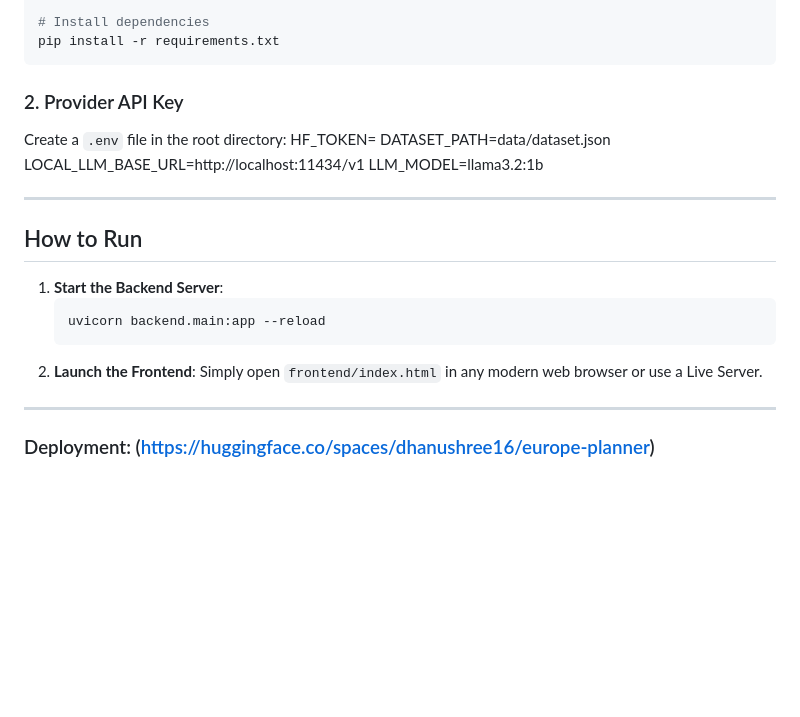
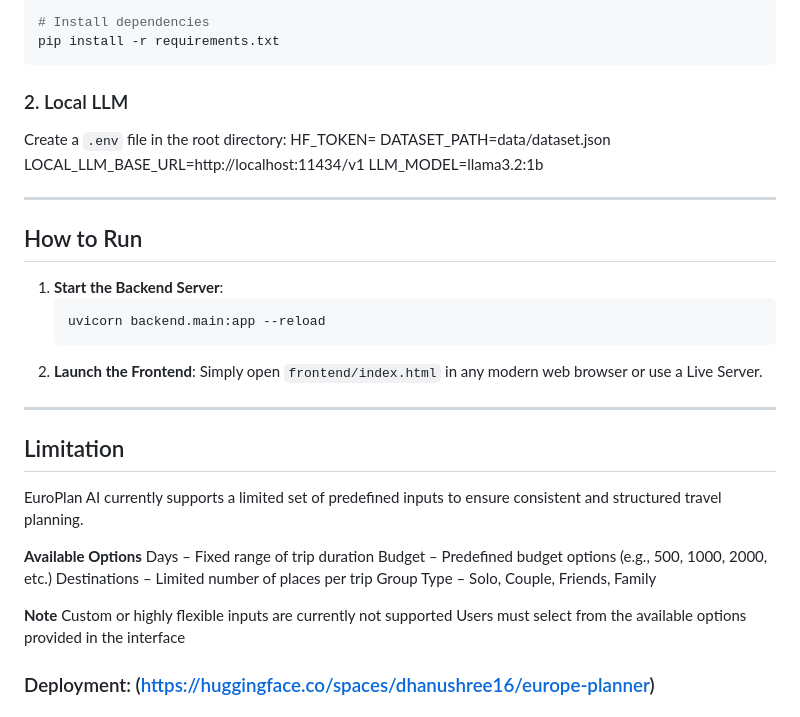
Before and after one commit to dhanushree162004/europeplanai, a Markdown page: README.md, the part around the change. Drawn GitHub-style; blank space fills up the shorter version.

````diff
--- a/README.md
+++ b/README.md
@@ -68,7 +68,7 @@ conda activate europlan
 pip install -r requirements.txt
 ```
 
-### 2. Provider API Key
+### 2. Local LLM
 Create a `.env` file in the root directory:
 HF_TOKEN=
 DATASET_PATH=data/dataset.json
@@ -88,6 +88,18 @@ LLM_MODEL=llama3.2:1b
    Simply open `frontend/index.html` in any modern web browser or use a Live Server.
 
 ---
+## Limitation
+EuroPlan AI currently supports a limited set of predefined inputs to ensure consistent and structured travel planning.
+
+**Available Options**
+Days – Fixed range of trip duration
+Budget – Predefined budget options (e.g., 500, 1000, 2000, etc.)
+Destinations – Limited number of places per trip
+Group Type – Solo, Couple, Friends, Family
+
+**Note**
+Custom or highly flexible inputs are currently not supported
+Users must select from the available options provided in the interface
 
 ### Deployment: (https://huggingface.co/spaces/dhanushree16/europe-planner)
 ### Demo Link: https://drive.google.com/file/d/1LA-p3Mpq4zEIH3jGpBvbiGM9ewNqFPrS/view?usp=drive_link
````
